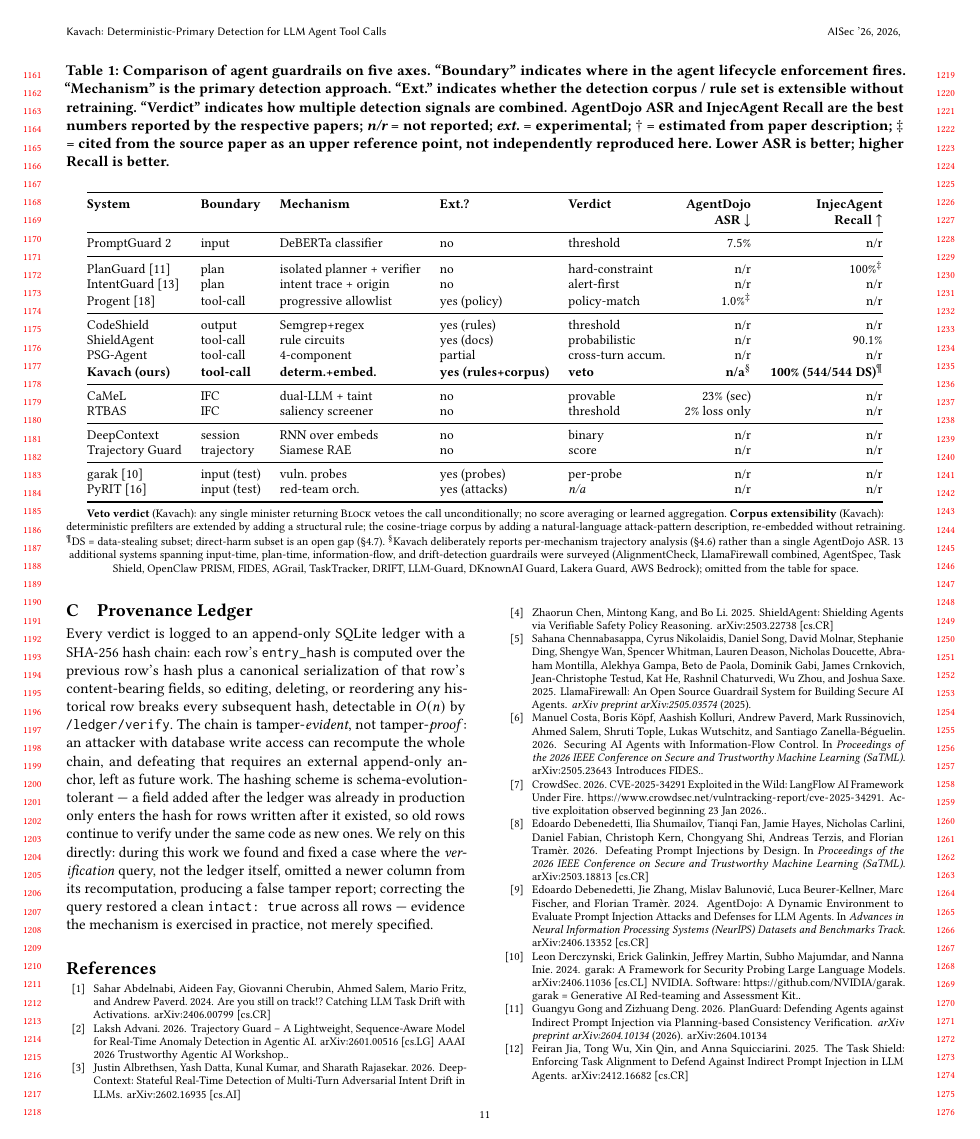
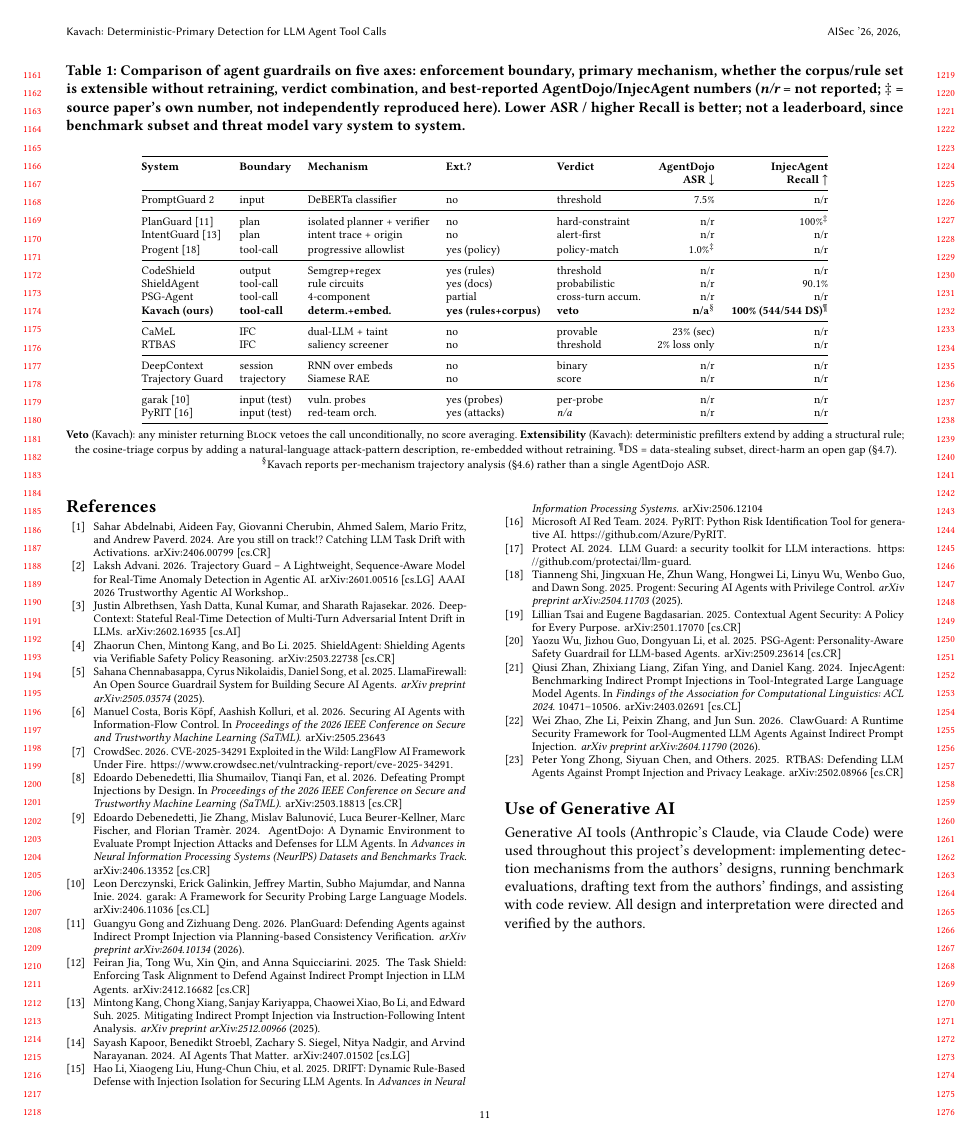
Before and after one commit to Ishani018/Kavach, a LaTeX paper (paper/skeleton_aisec.tex, which reads paper/appendix_c_provenance_ledger.tex, paper/kavach.bib, paper/related_work_table.tex): page 11 of 12 before the commit and page 11 of 11 after it. Compiled offline with pdfLaTeX.

Commit message:
fix: bring paper to the CFP's actual 12-page hard cap (was 14)
The CFP text (aisec.cc) caps the whole PDF at 12 pages -- 10-page body
plus up to 2 more pages covering bibliography AND appendices combined,
not 2 free appendix pages on top of an uncapped bibliography as an
earlier paraphrase assumed. We were at 14.

- Fold Appendix C (Provenance Ledger, ~180 words) into the existing
  4-line §3.7 stub and delete the appendix entirely -- it was fully
  redundant once expanded in place, and the least load-bearing appendix.
- Cut a related-work-table footnote sentence that duplicated the table's
  own caption almost verbatim; cut the 13-name "additional systems"
  list from the table footnote (already covered qualitatively in prose).
- Shrink the comparison table's resizebox scale (0.95 -> 0.82 linewidth)
  to reclaim vertical space without dropping any row/column.
- Remove 5 editorializing note{} fields from bib entries that added
  words but no citation information (e.g. "garak = Generative AI
  Red-teaming and Assessment Kit.").
- Fix 3 bib entries that printed the same arXiv ID twice (both in the
  journal field's embedded text and a redundant eprint field): gong2026
  planguard, kang2025intentguard, shi2025progent.
- Truncate 4 very long author lists (9-18 authors) to "et al." per
  standard bibliographic practice, for entries where the full list
  added a full extra line or more for no informational gain relative
  to the citation key.
- Word-trim the Conclusion and Generative-AI-use disclosure to close
  the last ~1-page gap after the above.

Result: 12 pages total, checkpoint gate unchanged (87/117 VAULT,
183/203 EXECUTOR, 519 total rows), 0 page-overlap defects.

Co-Authored-By: Claude Sonnet 5 <noreply@anthropic.com>

```diff
--- a/paper/appendix_c_provenance_ledger.tex
+++ /dev/null
@@ -1,22 +0,0 @@
-% paper/appendix_c_provenance_ledger.tex
-% Full provenance-ledger mechanism description, moved from the former §3.7
-% to Appendix C for the CFP's 10-page body limit. §3 now carries only a
-% short summary ending "Full mechanism and the verification-bug episode
-% described in Appendix C."
-
-Every verdict is logged to an append-only SQLite ledger with a SHA-256 hash
-chain: each row's \texttt{entry\_hash} is computed over the previous row's
-hash plus a canonical serialization of that row's content-bearing fields, so
-editing, deleting, or reordering any historical row breaks every subsequent
-hash, detectable in $O(n)$ by \texttt{/ledger/verify}. The chain is
-tamper-\emph{evident}, not tamper-\emph{proof}: an attacker with database
-write access can recompute the whole chain, and defeating that requires an
-external append-only anchor, left as future work. The hashing scheme is
-schema-evolution-tolerant --- a field added after the ledger was already in
-production only enters the hash for rows written after it existed, so old
-rows continue to verify under the same code as new ones. We rely on this
-directly: during this work we found and fixed a case where the
-\emph{verification} query, not the ledger itself, omitted a newer column
-from its recomputation, producing a false tamper report; correcting the
-query restored a clean \texttt{intact: true} across all rows --- evidence
-the mechanism is exercised in practice, not merely specified.
--- a/paper/kavach.bib
+++ b/paper/kavach.bib
@@ -80,7 +80,7 @@
 % PromptGuard 2 + AlignmentCheck).
 @article{saxe2025llamafirewall,
   title  = {LlamaFirewall: An Open Source Guardrail System for Building Secure {AI} Agents},
-  author = {Chennabasappa, Sahana and Nikolaidis, Cyrus and Song, Daniel and Molnar, David and Ding, Stephanie and Wan, Shengye and Whitman, Spencer and Deason, Lauren and Doucette, Nicholas and Montilla, Abraham and Gampa, Alekhya and de Paola, Beto and Gabi, Dominik and Crnkovich, James and Testud, Jean-Christophe and He, Kat and Chaturvedi, Rashnil and Zhou, Wu and Saxe, Joshua},
+  author = {Chennabasappa, Sahana and Nikolaidis, Cyrus and Song, Daniel and others},
   journal= {arXiv preprint arXiv:2505.03574},
   year   = {2025},
 }
@@ -146,7 +146,7 @@
   author = {{CrowdSec}},
   year   = {2026},
   howpublished = {\url{https://www.crowdsec.net/vulntracking-report/cve-2025-34291}},
-  note   = {Active exploitation observed beginning 23 Jan 2026.},
+
 }
 % [VERIFIED] Ctrl-Alt-Intel threat-intel analysis, Mar 2026. Attributes
 % CVE-2025-34291 exploitation to the Iranian APT MuddyWater for initial access.
@@ -199,7 +199,7 @@
 % "Defeating Prompt Injections by Design." Debenedetti, Shumailov, et al. (2025).
 @inproceedings{debenedetti2025camel,
   title     = {{Defeating Prompt Injections by Design}},
-  author    = {Debenedetti, Edoardo and Shumailov, Ilia and Fan, Tianqi and Hayes, Jamie and Carlini, Nicholas and Fabian, Daniel and Kern, Christoph and Shi, Chongyang and Terzis, Andreas and Tram{\`e}r, Florian},
+  author    = {Debenedetti, Edoardo and Shumailov, Ilia and Fan, Tianqi and others},
   booktitle = {Proceedings of the 2026 IEEE Conference on Secure and Trustworthy Machine Learning (SaTML)},
   year      = {2026},
   eprint    = {2503.18813},
@@ -210,7 +210,7 @@
 % Costa, K{\"o}pf, et al. (Microsoft Research, 2025).
 @inproceedings{costa2025fides,
   title     = {{Securing AI Agents with Information-Flow Control}},
-  author    = {Costa, Manuel and K{\"o}pf, Boris and Kolluri, Aashish and Paverd, Andrew and Russinovich, Mark and Salem, Ahmed and Tople, Shruti and Wutschitz, Lukas and Zanella-B{\'e}guelin, Santiago},
+  author    = {Costa, Manuel and K{\"o}pf, Boris and Kolluri, Aashish and others},
   booktitle = {Proceedings of the 2026 IEEE Conference on Secure and Trustworthy Machine Learning (SaTML)},
   year      = {2026},
   eprint    = {2505.23643},
@@ -354,7 +354,7 @@
   eprint = {2406.11036},
   archivePrefix = {arXiv},
   primaryClass  = {cs.CL},
-  note   = {NVIDIA. Software: \url{https://github.com/NVIDIA/garak}. garak = Generative AI Red-teaming and Assessment Kit.},
+
 }
 @misc{pyrit2024,
   title  = {{PyRIT: Python Risk Identification Tool for generative AI}},
@@ -386,7 +385,6 @@
   author  = {Gong, Guangyu and Deng, Zizhuang},
   journal = {arXiv preprint arXiv:2604.10134},
   year    = {2026},
-  eprint  = {2604.10134}
 }
 
 @article{kang2025intentguard,
--- a/paper/related_work_table.tex
+++ b/paper/related_work_table.tex
@@ -9,20 +9,17 @@
 \begin{table*}[tp]
 \centering
 \caption{%
-  Comparison of agent guardrails on five axes. ``Boundary'' indicates where in
-  the agent lifecycle enforcement fires. ``Mechanism'' is the primary detection
-  approach. ``Ext.'' indicates whether the detection corpus / rule set is
-  extensible without retraining. ``Verdict'' indicates how multiple detection
-  signals are combined. AgentDojo ASR and InjecAgent Recall are the best
-  numbers reported by the respective papers; {\em n/r} = not reported;
-  {\em ext.} = experimental; $\dagger$ = estimated from paper description;
-  $\ddagger$ = cited from the source paper as an upper reference point, not
-  independently reproduced here.
-  Lower ASR is better; higher Recall is better.
+  Comparison of agent guardrails on five axes: enforcement boundary,
+  primary mechanism, whether the corpus/rule set is extensible without
+  retraining, verdict combination, and best-reported AgentDojo/InjecAgent
+  numbers ({\em n/r} = not reported; $\ddagger$ = source paper's own
+  number, not independently reproduced here). Lower ASR / higher Recall is
+  better; not a leaderboard, since benchmark subset and threat model vary
+  system to system.
 }
 \label{tab:guardrail-comparison}
 \footnotesize
-\resizebox{0.95\linewidth}{!}{%
+\resizebox{0.82\linewidth}{!}{%
 \begin{tabular}{@{}lllllrr@{}}
 \toprule
 \textbf{System} & \textbf{Boundary} & \textbf{Mechanism} &
@@ -68,18 +65,13 @@
 
 \medskip
 \noindent\footnotesize
-\textbf{Veto verdict} (Kavach): any single minister returning \textsc{Block}
-vetoes the call unconditionally; no score averaging or learned aggregation.
-\textbf{Corpus extensibility} (Kavach): deterministic prefilters are extended by
-adding a structural rule; the cosine-triage corpus by adding a natural-language
+\textbf{Veto} (Kavach): any minister returning \textsc{Block} vetoes the
+call unconditionally, no score averaging.
+\textbf{Extensibility} (Kavach): deterministic prefilters extend by adding
+a structural rule; the cosine-triage corpus by adding a natural-language
 attack-pattern description, re-embedded without retraining.
-$^{\P}$DS = data-stealing subset; direct-harm subset is an open gap
+$^{\P}$DS = data-stealing subset, direct-harm an open gap
 (\S\ref{sec:injecagent}).
-$^{\S}$Kavach deliberately reports per-mechanism trajectory analysis
+$^{\S}$Kavach reports per-mechanism trajectory analysis
 (\S\ref{sec:gpt4o}) rather than a single AgentDojo ASR.
-13 additional systems spanning input-time, plan-time, information-flow, and
-drift-detection guardrails were surveyed (AlignmentCheck, LlamaFirewall
-combined, AgentSpec, Task Shield, OpenClaw PRISM, FIDES, AGrail, TaskTracker,
-DRIFT, LLM-Guard, DKnownAI Guard, Lakera Guard, AWS Bedrock); omitted from
-the table for space.
 \end{table*}
--- a/paper/skeleton_aisec.tex
+++ b/paper/skeleton_aisec.tex
@@ -174,6 +171,3 @@
 \input{appendix_b_related_work}
 \FloatBarrier
 
-\section{Provenance Ledger}
-\label{sec:appendix-provenance}
-\input{appendix_c_provenance_ledger}
@@ -183,3 +176,7 @@
 
 \section*{Use of Generative AI}
 Generative AI tools (Anthropic's Claude, via Claude Code) were used
+throughout this project's development: implementing detection mechanisms
+from the authors' designs, running benchmark evaluations, drafting text
+from the authors' findings, and assisting with code review. All design
+and interpretation were directed and verified by the authors.
```
Also changed, not shown: paper/appendix_b_related_work.tex (+7 -13 lines), paper/section_3_design_aisec.tex (+8 -3 lines), paper/skeleton_aisec.pdf, paper/kavach.bib (12 more changed lines), paper/skeleton_aisec.tex (25 more changed lines).
